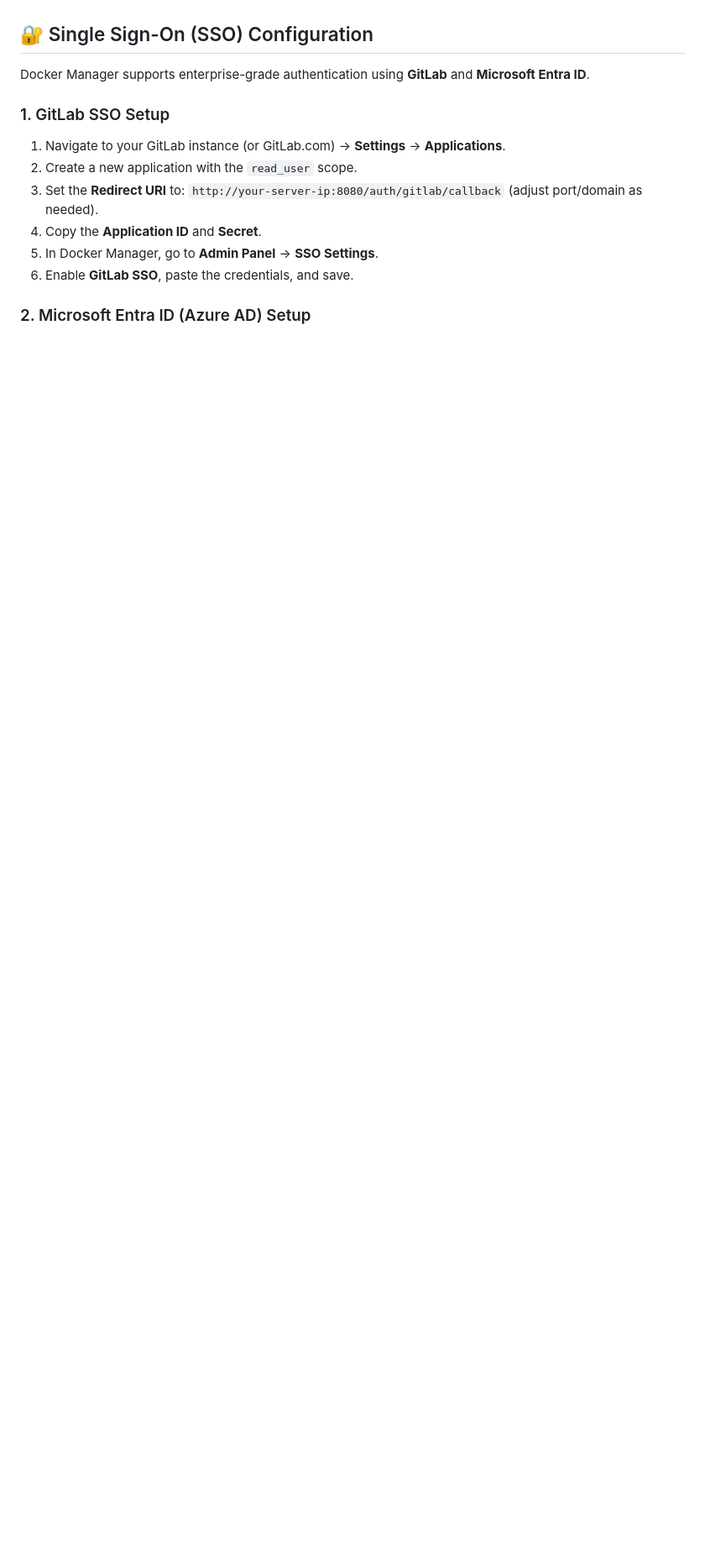
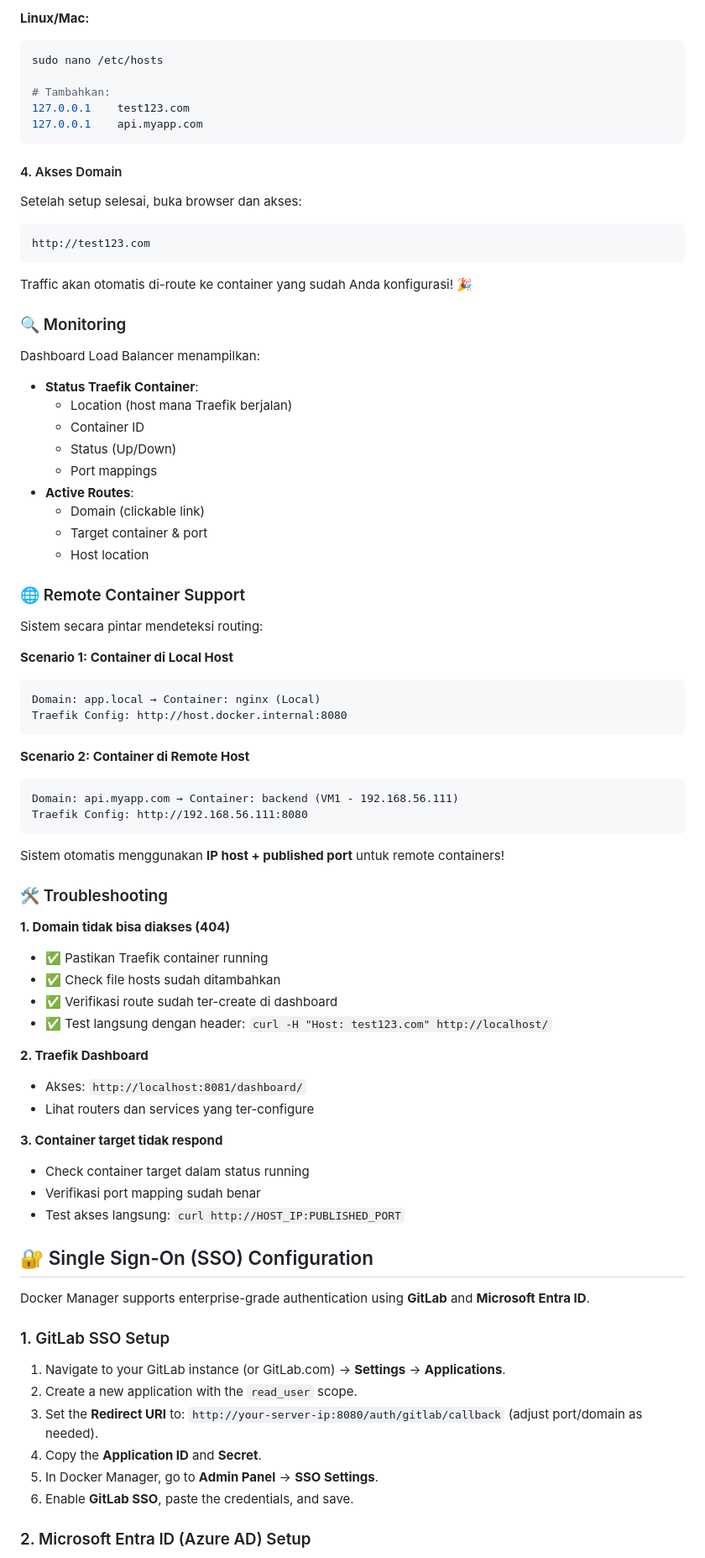
Before and after one commit to adisaputra10/docker-management, a Markdown page: README.md, the part around one of its changes. Shown at 84% size. GitHub-like rendering; blank space fills up the shorter version.

Commit message:
add load balancer

````diff
--- a/README.md
+++ b/README.md
@@ -162,3 +228,70 @@ Docker Manager kini dilengkapi dengan asisten AI untuk membantu troubleshooting.
+**Linux/Mac:**
+```bash
+sudo nano /etc/hosts
+
+# Tambahkan:
+127.0.0.1    test123.com
+127.0.0.1    api.myapp.com
+```
+
+#### 4. Akses Domain
+
+Setelah setup selesai, buka browser dan akses:
+```
+http://test123.com
+```
+
+Traffic akan otomatis di-route ke container yang sudah Anda konfigurasi! 🎉
+
+### 🔍 Monitoring
+
+Dashboard Load Balancer menampilkan:
+- **Status Traefik Container**:
+  - Location (host mana Traefik berjalan)
+  - Container ID
+  - Status (Up/Down)
+  - Port mappings
+- **Active Routes**:
+  - Domain (clickable link)
+  - Target container & port
+  - Host location
+
+### 🌐 Remote Container Support
+
+Sistem secara pintar mendeteksi routing:
+
+**Scenario 1: Container di Local Host**
+```
+Domain: app.local → Container: nginx (Local)
+Traefik Config: http://host.docker.internal:8080
+```
+
+**Scenario 2: Container di Remote Host**
+```
+Domain: api.myapp.com → Container: backend (VM1 - 192.168.56.111)
+Traefik Config: http://192.168.56.111:8080
+```
+
+Sistem otomatis menggunakan **IP host + published port** untuk remote containers!
+
+### 🛠️ Troubleshooting
+
+**1. Domain tidak bisa diakses (404)**
+- ✅ Pastikan Traefik container running
+- ✅ Check file hosts sudah ditambahkan
+- ✅ Verifikasi route sudah ter-create di dashboard
+- ✅ Test langsung dengan header: `curl -H "Host: test123.com" http://localhost/`
+
+**2. Traefik Dashboard**
+- Akses: `http://localhost:8081/dashboard/`
+- Lihat routers dan services yang ter-configure
+
+**3. Container target tidak respond**
+- Check container target dalam status running
+- Verifikasi port mapping sudah benar
+- Test akses langsung: `curl http://HOST_IP:PUBLISHED_PORT`
+
+
 ## 🔐 Single Sign-On (SSO) Configuration
 
 Docker Manager supports enterprise-grade authentication using **GitLab** and **Microsoft Entra ID**.
````
Also changed, not shown: other parts of README.md (+66 -0 lines), web/image4.png (added), 9 other files.
